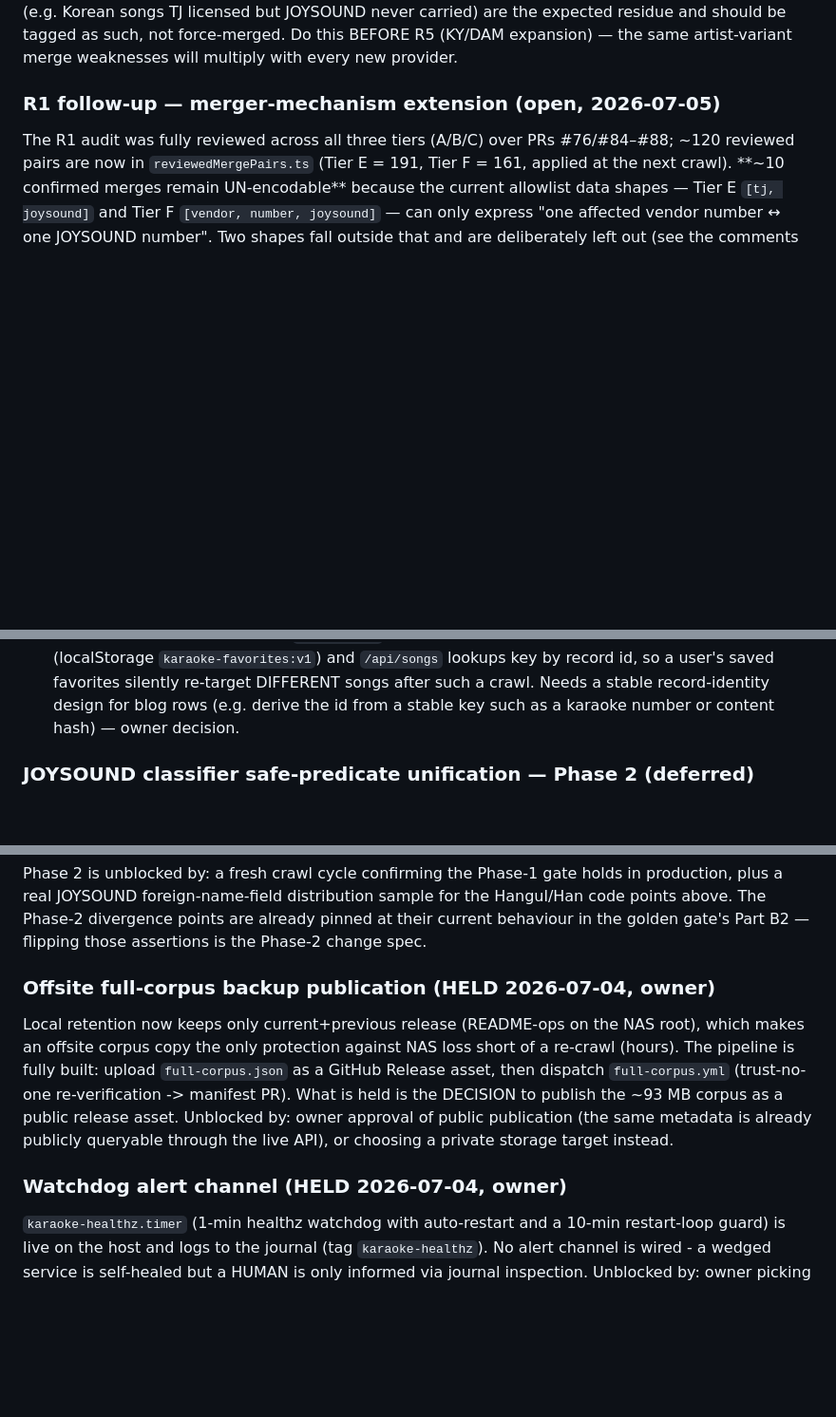
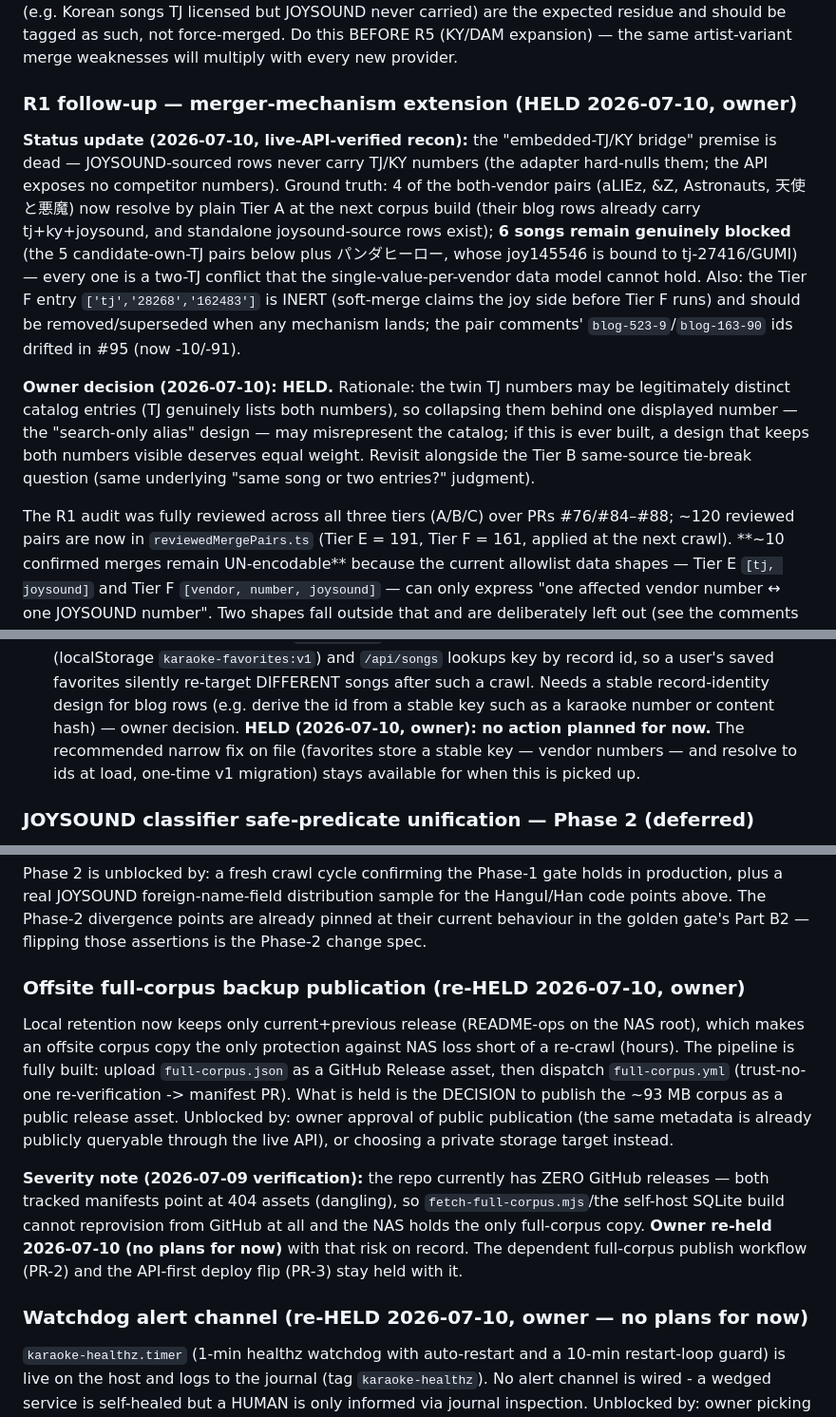
Before and after one commit to ghkim887/karaoke-search, a Markdown page: docs/ROADMAP.md, 3 parts joined by grey strips. Shown at 95% size. Drawn GitHub-style; blank space fills up the shorter version.

```diff
--- a/docs/ROADMAP.md
+++ b/docs/ROADMAP.md
@@ -48,7 +48,28 @@ residue and should be tagged as such, not force-merged. Do this BEFORE R5
 (KY/DAM expansion) — the same artist-variant merge weaknesses will multiply
 with every new provider.
 
-### R1 follow-up — merger-mechanism extension (open, 2026-07-05)
+### R1 follow-up — merger-mechanism extension (HELD 2026-07-10, owner)
+
+**Status update (2026-07-10, live-API-verified recon):** the "embedded-TJ/KY
+bridge" premise is dead — JOYSOUND-sourced rows never carry TJ/KY numbers (the
+adapter hard-nulls them; the API exposes no competitor numbers). Ground truth:
+4 of the both-vendor pairs (aLIEz, &Z, Astronauts, 天使と悪魔) now resolve by
+plain Tier A at the next corpus build (their blog rows already carry
+tj+ky+joysound, and standalone joysound-source rows exist); **6 songs remain
+genuinely blocked** (the 5 candidate-own-TJ pairs below plus パンダヒーロー,
+whose joy145546 is bound to tj-27416/GUMI) — every one is a two-TJ conflict
+that the single-value-per-vendor data model cannot hold. Also: the Tier F entry
+`['tj','28268','162483']` is INERT (soft-merge claims the joy side before Tier F
+runs) and should be removed/superseded when any mechanism lands; the pair
+comments' `blog-523-9`/`blog-163-90` ids drifted in #95 (now -10/-91).
+
+**Owner decision (2026-07-10): HELD.** Rationale: the twin TJ numbers may be
+legitimately distinct catalog entries (TJ genuinely lists both numbers), so
+collapsing them behind one displayed number — the "search-only alias" design —
+may misrepresent the catalog; if this is ever built, a design that keeps both
+numbers visible deserves equal weight. Revisit alongside the Tier B
+same-source tie-break question (same underlying "same song or two entries?"
+judgment).
 
 The R1 audit was fully reviewed across all three tiers (A/B/C) over PRs
 #76/#84–#88; ~120 reviewed pairs are now in `reviewedMergePairs.ts`
@@ -423,6 +444,10 @@ entries (see PROJECT-KNOWLEDGE, drop lists).
   key by record id, so a user's saved favorites silently re-target DIFFERENT songs after
   such a crawl. Needs a stable record-identity design for blog rows (e.g. derive the id
   from a stable key such as a karaoke number or content hash) — owner decision.
+  **HELD (2026-07-10, owner): no action planned for now.** The recommended
+  narrow fix on file (favorites store a stable key — vendor numbers — and
+  resolve to ids at load, one-time v1 migration) stays available for when this
+  is picked up.
 
 ### JOYSOUND classifier safe-predicate unification — Phase 2 (deferred)
 
@@ -466,7 +491,7 @@ Hangul/Han code points above. The Phase-2 divergence points are already pinned a
 their current behaviour in the golden gate's Part B2 — flipping those assertions
 is the Phase-2 change spec.
 
-### Offsite full-corpus backup publication (HELD 2026-07-04, owner)
+### Offsite full-corpus backup publication (re-HELD 2026-07-10, owner)
 
 Local retention now keeps only current+previous release (README-ops on the
 NAS root), which makes an offsite corpus copy the only protection against
@@ -478,7 +503,15 @@ asset. Unblocked by: owner approval of public publication (the same
 metadata is already publicly queryable through the live API), or choosing
 a private storage target instead.
 
-### Watchdog alert channel (HELD 2026-07-04, owner)
+**Severity note (2026-07-09 verification):** the repo currently has ZERO
+GitHub releases — both tracked manifests point at 404 assets (dangling), so
+`fetch-full-corpus.mjs`/the self-host SQLite build cannot reprovision from
+GitHub at all and the NAS holds the only full-corpus copy. **Owner re-held
+2026-07-10 (no plans for now)** with that risk on record. The dependent
+full-corpus publish workflow (PR-2) and the API-first deploy flip (PR-3)
+stay held with it.
+
+### Watchdog alert channel (re-HELD 2026-07-10, owner — no plans for now)
 
 `karaoke-healthz.timer` (1-min healthz watchdog with auto-restart and a
 10-min restart-loop guard) is live on the host and logs to the journal
```
Also changed, not shown: tasks/HANDOFF.md (+29 -16 lines).
